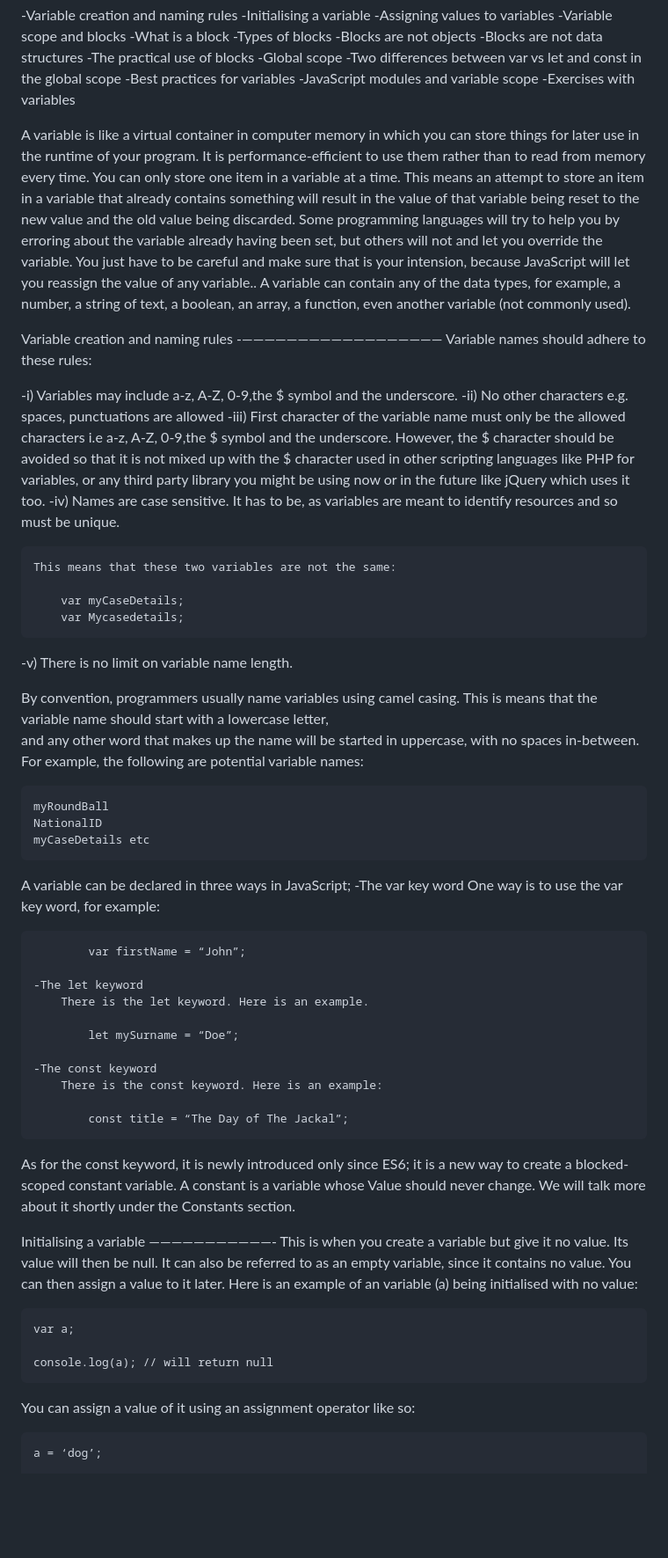
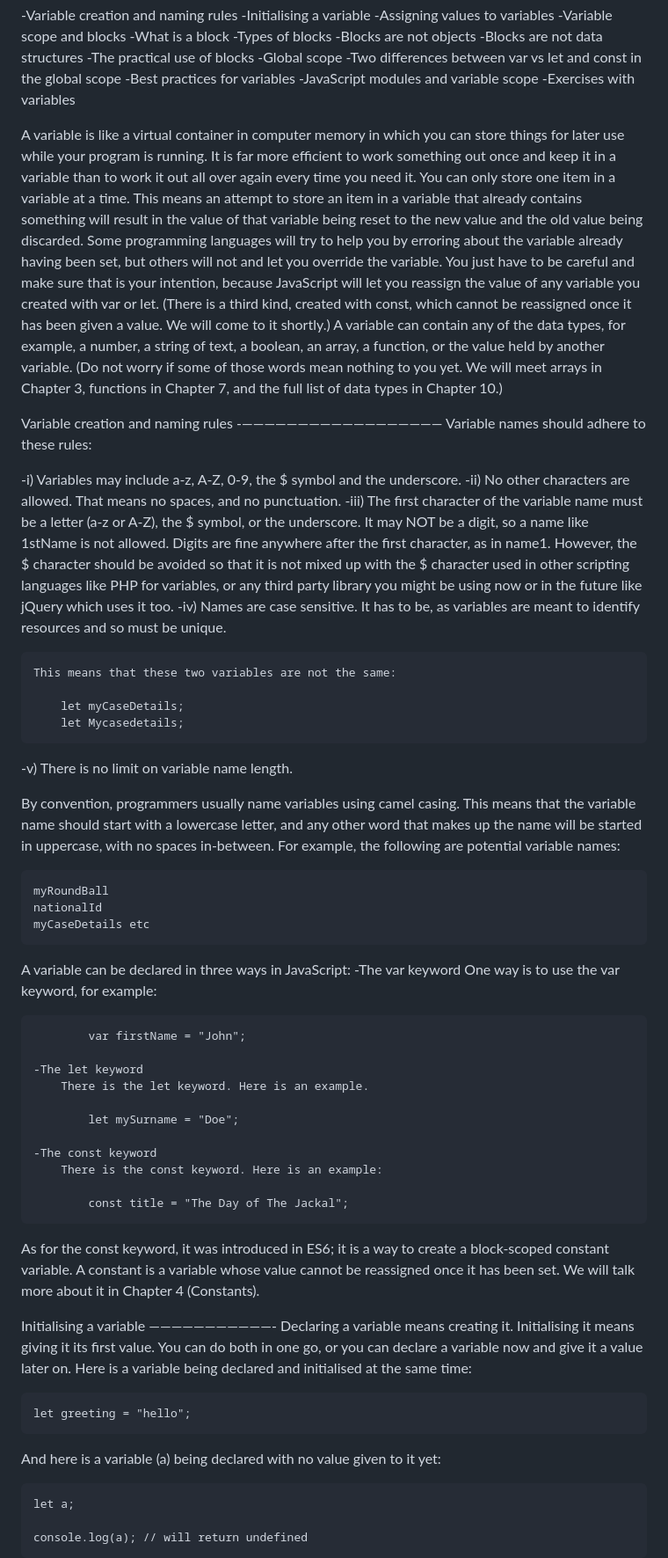
Before and after one commit to gustavNdamukong/javascriptUKPL, a Markdown page: Chapter2-Variables/variables.md, the part around one of its changes. Shown at 88% size. Drawn GitHub-style; blank space fills up the shorter version.

```diff
--- a/Chapter2-Variables/variables.md
+++ b/Chapter2-Variables/variables.md
@@ -16,10 +16,10 @@
 	-Exercises with variables
 
 
-  A variable is like a virtual container in computer memory in which you can store things for later use in the runtime of your program. It is performance-efficient to use them rather than to read from memory every time.
-You can only store one item in a variable at a time. This means an attempt to store an item in a variable that already contains something will result in the value of that variable being reset to the new value and the old value being discarded. Some programming languages will try to help you by erroring about the variable already having been set, but others will not and let you override the variable. You just have to be careful and make sure that is your intension, because JavaScript will let you reassign the value of any variable..
+  A variable is like a virtual container in computer memory in which you can store things for later use while your program is running. It is far more efficient to work something out once and keep it in a variable than to work it out all over again every time you need it.
+You can only store one item in a variable at a time. This means an attempt to store an item in a variable that already contains something will result in the value of that variable being reset to the new value and the old value being discarded. Some programming languages will try to help you by erroring about the variable already having been set, but others will not and let you override the variable. You just have to be careful and make sure that is your intention, because JavaScript will let you reassign the value of any variable you created with var or let. (There is a third kind, created with const, which cannot be reassigned once it has been given a value. We will come to it shortly.)
   A variable can contain any of the data types, for example, a number, a string
-of text, a boolean, an array, a function, even another variable (not commonly used).
+of text, a boolean, an array, a function, or the value held by another variable. (Do not worry if some of those words mean nothing to you yet. We will meet arrays in Chapter 3, functions in Chapter 7, and the full list of data types in Chapter 10.)
 
 
 
@@ -27,10 +27,12 @@ Variable creation and naming rules
 -——————————————————
   Variable names should adhere to these rules:
 
--i) Variables may include a-z, A-Z, 0-9,the $ symbol and the underscore.
--ii) No other characters e.g. spaces, punctuations are allowed
--iii) First character of the variable name must only be the allowed characters
-	i.e  a-z, A-Z, 0-9,the $ symbol and the underscore. However, the $
+-i) Variables may include a-z, A-Z, 0-9, the $ symbol and the underscore.
+-ii) No other characters are allowed. That means no spaces, and no punctuation.
+-iii) The first character of the variable name must be a letter (a-z or A-Z),
+	the $ symbol, or the underscore. It may NOT be a digit, so a name like
+	1stName is not allowed. Digits are fine anywhere after the first
+	character, as in name1. However, the $
 	character should be avoided so that it is not mixed up with the $
 	character used in other scripting languages like PHP for variables, or any
 	third party library you might be using now or in the future like jQuery
@@ -40,53 +42,52 @@ Variable creation and naming rules
 
 	This means that these two variables are not the same:
 
-		var myCaseDetails;
-		var Mycasedetails;
+		let myCaseDetails;
+		let Mycasedetails;
 
 -v) There is no limit on variable name length.
 
-  By convention, programmers usually name variables using camel casing. This is means that the variable name should start with a lowercase letter,
+  By convention, programmers usually name variables using camel casing. This means that the variable name should start with a lowercase letter,
 and any other word that makes up the name will be started in uppercase,
 with no spaces in-between. For example, the following are potential variable
 names:
 
 	myRoundBall
-	NationalID
+	nationalId
 	myCaseDetails etc
 
-  A variable can be declared in three ways in JavaScript;
-	-The var key word
-		One way is to use the var key word, for example:
+  A variable can be declared in three ways in JavaScript:
+	-The var keyword
+		One way is to use the var keyword, for example:
 
-			var firstName = “John”;
+			var firstName = "John";
 
 	-The let keyword
 		There is the let keyword. Here is an example.
 
-			let mySurname = “Doe”;
+			let mySurname = "Doe";
 
 	-The const keyword
 		There is the const keyword. Here is an example:
 
-			const title = “The Day of The Jackal”;
+			const title = "The Day of The Jackal";
 
-  As for the const keyword, it is newly introduced only since ES6; it is a new way to create a blocked-scoped constant variable. A constant is a variable whose Value should never change. We will talk more about it shortly under the
-Constants section.
+  As for the const keyword, it was introduced in ES6; it is a way to create a block-scoped constant variable. A constant is a variable whose value cannot be reassigned once it has been set. We will talk more about it in Chapter 4 (Constants).
 
 
 
 Initialising a variable
 ———————————-
-    This is when you create a variable but give it no value. Its value will then be null.
-  It can also be referred to as an empty variable, since it contains no value. You can
-  then assign a value to it later.
-  Here is an example of an variable (a) being initialised with no value:
+    Declaring a variable means creating it. Initialising it means giving it its first
+  value. You can do both in one go, or you can declare a variable now and give it a
+  value later on.
+  Here is a variable being declared and initialised at the same time:
 
-	var a;
+	let greeting = "hello";
 
-	console.log(a); // will return null
+  And here is a variable (a) being declared with no value given to it yet:
 
-  You can assign a value of it using an assignment operator like so:
+	let a;
 
-	a = ‘dog’;
+	console.log(a); // will return undefined
 
```
Also changed, not shown: other parts of Chapter2-Variables/variables.md (+37 -14 lines).
